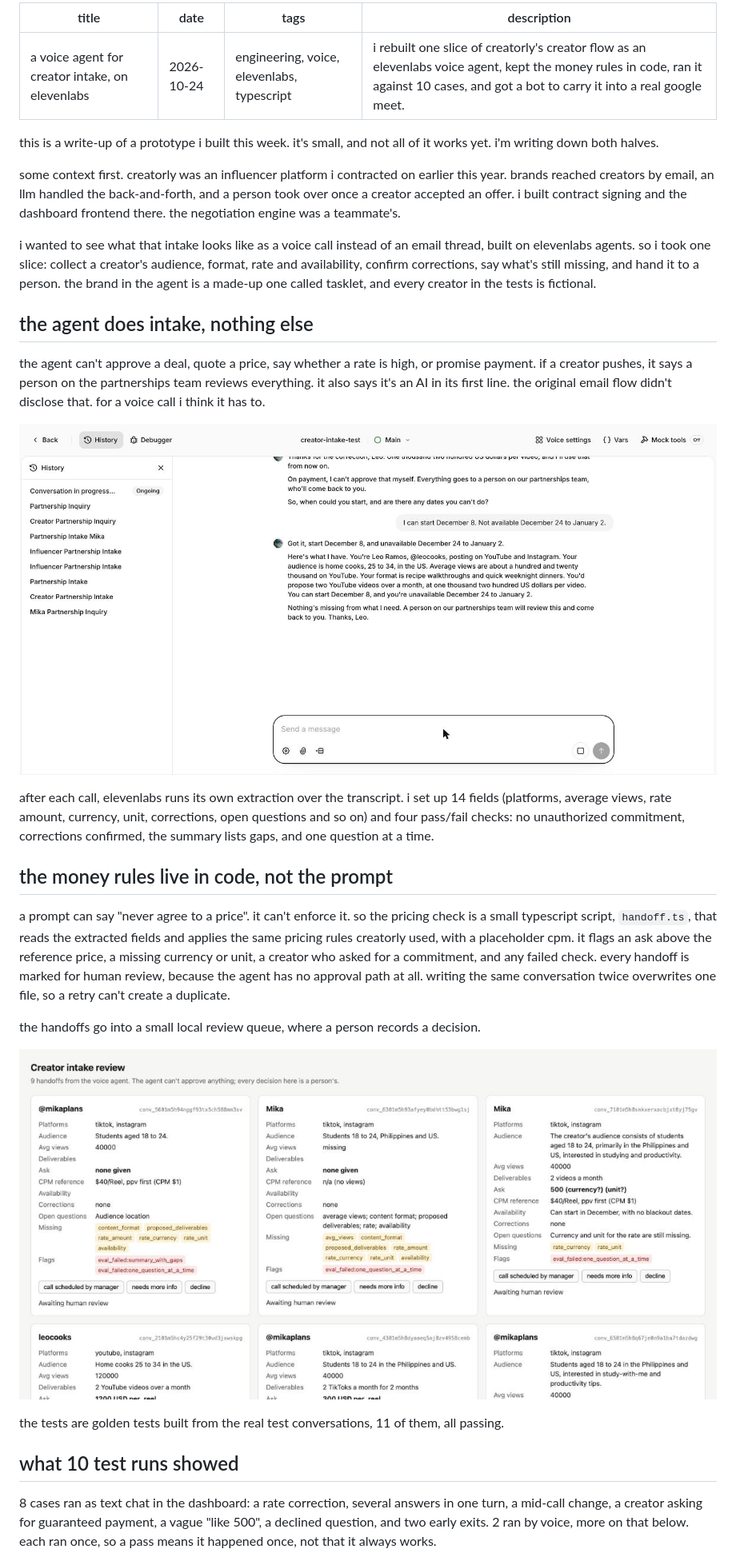
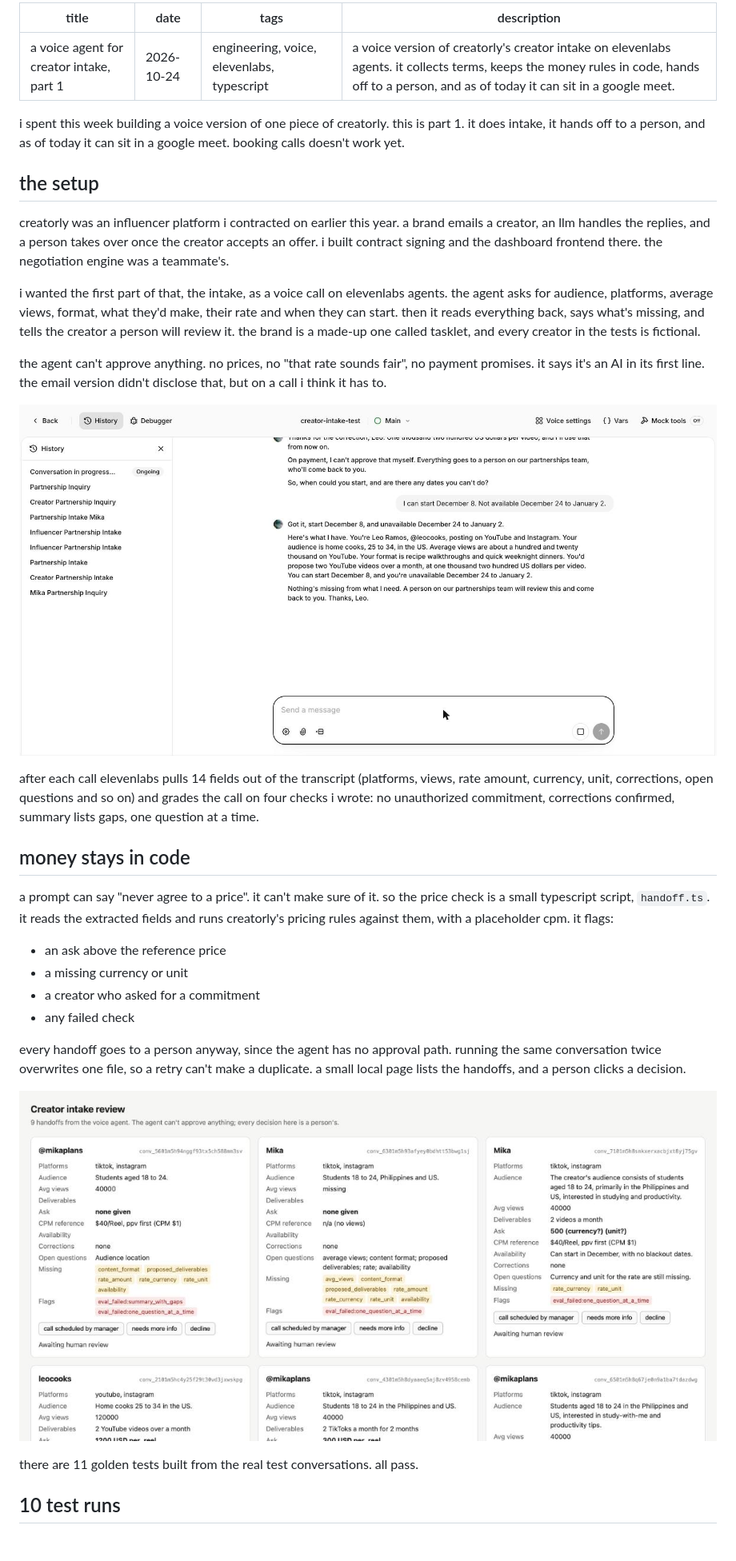
Before and after one commit to wience/wience.tech, a Markdown page: posts/voice-agent-creator-intake.md, the part around one of its changes. Shown at 80% size. Drawn GitHub-style; blank space fills up the shorter version.

Commit message:
Rewrite voice agent post in my own voice

```diff
--- a/posts/voice-agent-creator-intake.md
+++ b/posts/voice-agent-creator-intake.md
@@ -1,17 +1,17 @@
 ---
-title: a voice agent for creator intake, on elevenlabs
+title: a voice agent for creator intake, part 1
 date: 2026-10-24
 tags: engineering, voice, elevenlabs, typescript
-description: i rebuilt one slice of creatorly's creator flow as an elevenlabs voice agent, kept the money rules in code, ran it against 10 cases, and got a bot to carry it into a real google meet.
+description: a voice version of creatorly's creator intake on elevenlabs agents. it collects terms, keeps the money rules in code, hands off to a person, and as of today it can sit in a google meet.
 ---
 
-this is a write-up of a prototype i built this week. it's small, and not all of it works yet. i'm writing down both halves.
+i spent this week building a voice version of one piece of creatorly. this is part 1. it does intake, it hands off to a person, and as of today it can sit in a google meet. booking calls doesn't work yet.
 
-some context first. creatorly was an influencer platform i contracted on earlier this year. brands reached creators by email, an llm handled the back-and-forth, and a person took over once a creator accepted an offer. i built contract signing and the dashboard frontend there. the negotiation engine was a teammate's.
+## the setup
 
-i wanted to see what that intake looks like as a voice call instead of an email thread, built on elevenlabs agents. so i took one slice: collect a creator's audience, format, rate and availability, confirm corrections, say what's still missing, and hand it to a person. the brand in the agent is a made-up one called tasklet, and every creator in the tests is fictional.
+creatorly was an influencer platform i contracted on earlier this year. a brand emails a creator, an llm handles the replies, and a person takes over once the creator accepts an offer. i built contract signing and the dashboard frontend there. the negotiation engine was a teammate's.
 
-## the agent does intake, nothing else
+i wanted the first part of that, the intake, as a voice call on elevenlabs agents. the agent asks for audience, platforms, average views, format, what they'd make, their rate and when they can start. then it reads everything back, says what's missing, and tells the creator a person will review it. the brand is a made-up one called tasklet, and every creator in the tests is fictional.
 
-the agent can't approve a deal, quote a price, say whether a rate is high, or promise payment. if a creator pushes, it says a person on the partnerships team reviews everything. it also says it's an AI in its first line. the original email flow didn't disclose that. for a voice call i think it has to.
+the agent can't approve anything. no prices, no "that rate sounds fair", no payment promises. it says it's an AI in its first line. the email version didn't disclose that, but on a call i think it has to.
 
@@ -19,17 +19,20 @@ the agent can't approve a deal, quote a price, say whether a rate is high, or pr
 
-after each call, elevenlabs runs its own extraction over the transcript. i set up 14 fields (platforms, average views, rate amount, currency, unit, corrections, open questions and so on) and four pass/fail checks: no unauthorized commitment, corrections confirmed, the summary lists gaps, and one question at a time.
+after each call elevenlabs pulls 14 fields out of the transcript (platforms, views, rate amount, currency, unit, corrections, open questions and so on) and grades the call on four checks i wrote: no unauthorized commitment, corrections confirmed, summary lists gaps, one question at a time.
 
-## the money rules live in code, not the prompt
+## money stays in code
 
-a prompt can say "never agree to a price". it can't enforce it. so the pricing check is a small typescript script, `handoff.ts`, that reads the extracted fields and applies the same pricing rules creatorly used, with a placeholder cpm. it flags an ask above the reference price, a missing currency or unit, a creator who asked for a commitment, and any failed check. every handoff is marked for human review, because the agent has no approval path at all. writing the same conversation twice overwrites one file, so a retry can't create a duplicate.
+a prompt can say "never agree to a price". it can't make sure of it. so the price check is a small typescript script, `handoff.ts`. it reads the extracted fields and runs creatorly's pricing rules against them, with a placeholder cpm. it flags:
 
-the handoffs go into a small local review queue, where a person records a decision.
+- an ask above the reference price
+- a missing currency or unit
+- a creator who asked for a commitment
+- any failed check
 
-![review queue: one card per test conversation, missing fields in yellow, flags in red | 720](images/voice-intake-review-queue.jpg)
+every handoff goes to a person anyway, since the agent has no approval path. running the same conversation twice overwrites one file, so a retry can't make a duplicate. a small local page lists the handoffs, and a person clicks a decision.
 
-the tests are golden tests built from the real test conversations, 11 of them, all passing.
+![the review queue, one card per test conversation, missing fields in yellow and flags in red | 720](images/voice-intake-review-queue.jpg)
 
-## what 10 test runs showed
+there are 11 golden tests built from the real test conversations. all pass.
 
-8 cases ran as text chat in the dashboard: a rate correction, several answers in one turn, a mid-call change, a creator asking for guaranteed payment, a vague "like 500", a declined question, and two early exits. 2 ran by voice, more on that below. each ran once, so a pass means it happened once, not that it always works.
+## 10 test runs
 
```
Also changed, not shown: other parts of posts/voice-agent-creator-intake.md (+31 -24 lines).
